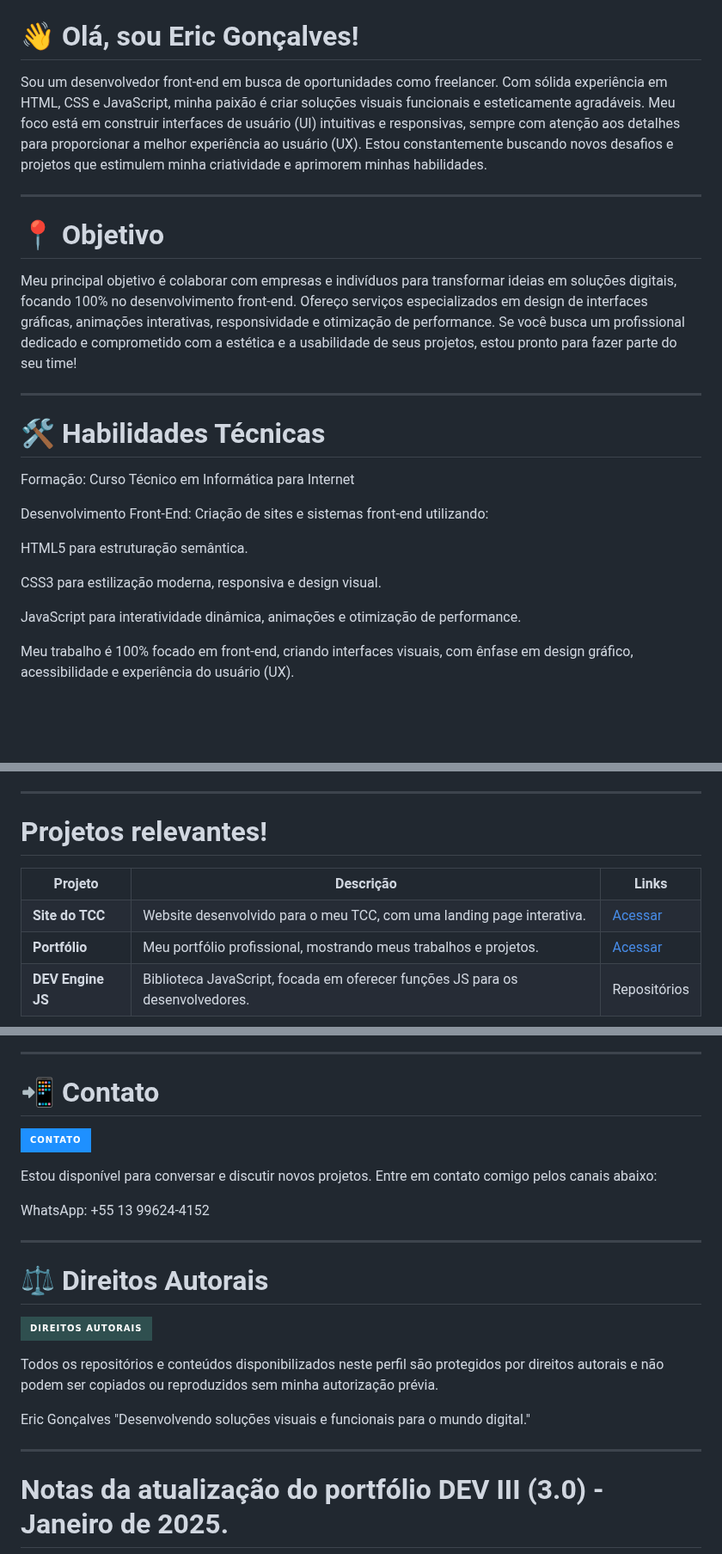
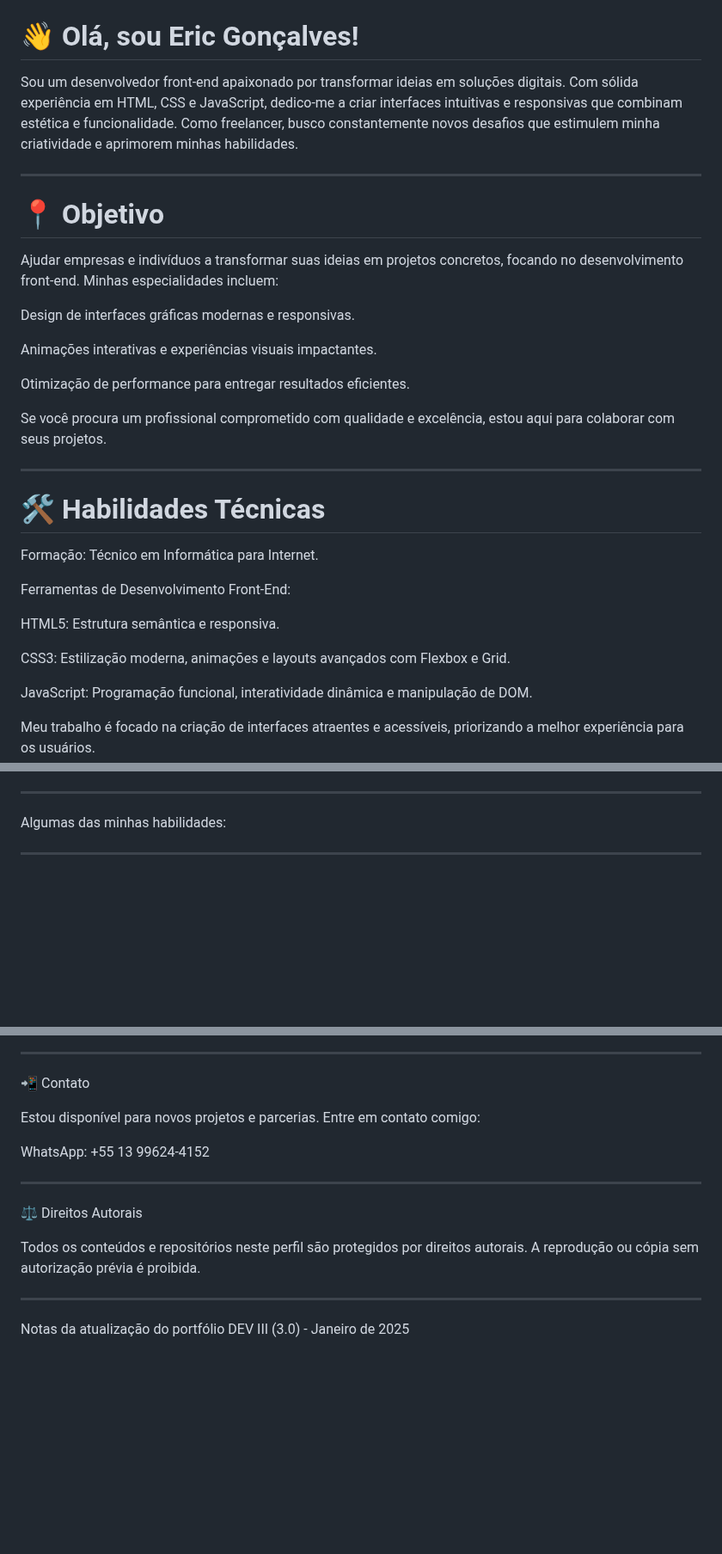
Before and after one commit to EricRochaGoncalves/EricRochaGoncalves, a Markdown page: README.md, 3 parts joined by grey strips. Shown at 86% size. Rendered like a GitHub page; badges without logos; blank space fills up the shorter version.

Commit message:
Atualizar o README.md

```diff
--- a/README.md
+++ b/README.md
@@ -8,29 +12,38 @@
 # 👋 Olá, sou Eric Gonçalves!
 
-Sou um desenvolvedor front-end em busca de oportunidades como freelancer. Com sólida experiência em HTML, CSS e JavaScript, minha paixão é criar soluções visuais funcionais e esteticamente agradáveis. Meu foco está em construir interfaces de usuário (UI) intuitivas e responsivas, sempre com atenção aos detalhes para proporcionar a melhor experiência ao usuário (UX). Estou constantemente buscando novos desafios e projetos que estimulem minha criatividade e aprimorem minhas habilidades.
+Sou um desenvolvedor front-end apaixonado por transformar ideias em soluções digitais. Com sólida experiência em HTML, CSS e JavaScript, dedico-me a criar interfaces intuitivas e responsivas que combinam estética e funcionalidade. Como freelancer, busco constantemente novos desafios que estimulem minha criatividade e aprimorem minhas habilidades.
 
 
 ---
 
 # 📍 Objetivo
 
-Meu principal objetivo é colaborar com empresas e indivíduos para transformar ideias em soluções digitais, focando 100% no desenvolvimento front-end. Ofereço serviços especializados em design de interfaces gráficas, animações interativas, responsividade e otimização de performance. Se você busca um profissional dedicado e comprometido com a estética e a usabilidade de seus projetos, estou pronto para fazer parte do seu time!
+Ajudar empresas e indivíduos a transformar suas ideias em projetos concretos, focando no desenvolvimento front-end. Minhas especialidades incluem:
+
+Design de interfaces gráficas modernas e responsivas.
+
+Animações interativas e experiências visuais impactantes.
+
+Otimização de performance para entregar resultados eficientes.
+
+
+Se você procura um profissional comprometido com qualidade e excelência, estou aqui para colaborar com seus projetos.
 
 
 ---
 
 # 🛠️ Habilidades Técnicas
 
-Formação: Curso Técnico em Informática para Internet
+Formação: Técnico em Informática para Internet.
 
-Desenvolvimento Front-End: Criação de sites e sistemas front-end utilizando:
+Ferramentas de Desenvolvimento Front-End:
 
-HTML5 para estruturação semântica.
+HTML5: Estrutura semântica e responsiva.
 
-CSS3 para estilização moderna, responsiva e design visual.
+CSS3: Estilização moderna, animações e layouts avançados com Flexbox e Grid.
 
-JavaScript para interatividade dinâmica, animações e otimização de performance.
+JavaScript: Programação funcional, interatividade dinâmica e manipulação de DOM.
 
 
-Meu trabalho é 100% focado em front-end, criando interfaces visuais, com ênfase em design gráfico, acessibilidade e experiência do usuário (UX).
+Meu trabalho é focado na criação de interfaces atraentes e acessíveis, priorizando a melhor experiência para os usuários.
 
@@ -66,33 +50,10 @@ Meu trabalho é 100% focado em front-end, criando interfaces visuais, com ênfas
 
 ---
 
-# Projetos relevantes!
-
-
-<table>
-  <tr>
-    <th>Projeto</th>
-    <th>Descrição</th>
-    <th>Links</th>
+Algumas das minhas habilidades:
 
 
 
 
-  </tr>
-  <tr>
-    <td><strong>Site do TCC</strong></td>
-    <td>Website desenvolvido para o meu TCC, com uma landing page interativa.</td>
-    <td><a href="https://entrega-tcc.onrender.com/    " target="_blank">Acessar</a></td>
-  </tr>
-  <tr>
-    <td><strong>Portfólio</strong></td>
-    <td>Meu portfólio profissional, mostrando meus trabalhos e projetos.</td>
-    <td><a href="https://portif-lio-ericgoncalves.onrender.com/" target="_blank">Acessar</a></td>
-  </tr>
-  <tr>
-    <td><strong>DEV Engine JS</strong></td>
-    <td>Biblioteca JavaScript, focada em oferecer funções JS para os desenvolvedores.</td>
-    <td>Repositórios</td>
-  </tr>
-</table>
+---
 
@@ -119,11 +80,11 @@ Explore meus projetos e conheça mais sobre o meu trabalho em front-end:
 
 ---
 
-# 📲 Contato
+📲 Contato
 
-![Contato](https://img.shields.io/badge/Contato-1E90FF?style=for-the-badge&logo=contactless&logoColor=white)
 
-Estou disponível para conversar e discutir novos projetos. Entre em contato comigo pelos canais abaixo:
+
+Estou disponível para novos projetos e parcerias. Entre em contato comigo:
 
 WhatsApp: +55 13 99624-4152
 
@@ -131,17 +92,14 @@ WhatsApp: +55 13 99624-4152
 
 ---
 
-# ⚖️ Direitos Autorais
+⚖️ Direitos Autorais
 
-![Direitos Autorais](https://img.shields.io/badge/Direitos%20Autorais-2F4F4F?style=for-the-badge&logo=copyright&logoColor=white)
 
-Todos os repositórios e conteúdos disponibilizados neste perfil são protegidos por direitos autorais e não podem ser copiados ou reproduzidos sem minha autorização prévia.
 
-Eric Gonçalves
-"Desenvolvendo soluções visuais e funcionais para o mundo digital."
+Todos os conteúdos e repositórios neste perfil são protegidos por direitos autorais. A reprodução ou cópia sem autorização prévia é proibida.
 
 
 ---
 
-# Notas da atualização do portfólio DEV III (3.0) - Janeiro de 2025.
+Notas da atualização do portfólio DEV III (3.0) - Janeiro de 2025
 
```
Also changed, not shown: other parts of README.md (+27 -45 lines).
